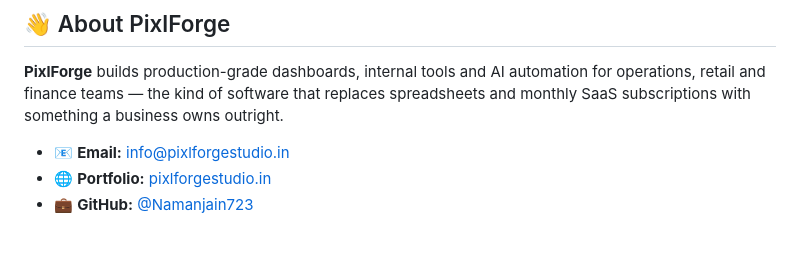
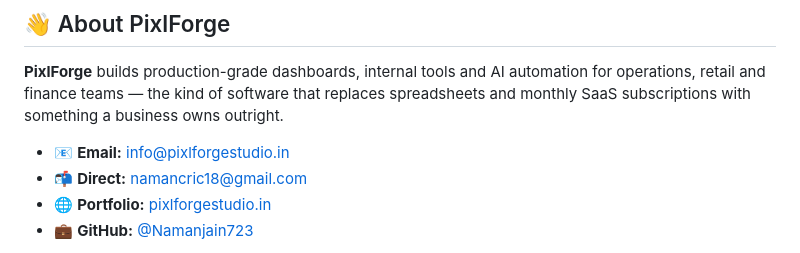
Before and after one commit to Namanjain723/pixlforge-command-center, a Markdown page: README.md, the part around the change. Rendered like a GitHub page.

Commit message:
docs: add namancric18@gmail.com as permanent fallback contact alongside business email

```diff
--- a/README.md
+++ b/README.md
@@ -175,6 +175,7 @@ operations, retail and finance teams — the kind of software that replaces spre
 monthly SaaS subscriptions with something a business owns outright.
 
 - 📧 **Email:** [info@pixlforgestudio.in](mailto:info@pixlforgestudio.in)
+- 📬 **Direct:** [namancric18@gmail.com](mailto:namancric18@gmail.com)
 - 🌐 **Portfolio:** [pixlforgestudio.in](https://pixlforgestudio.in/)
 - 💼 **GitHub:** [@Namanjain723](https://github.com/Namanjain723)
 
```
